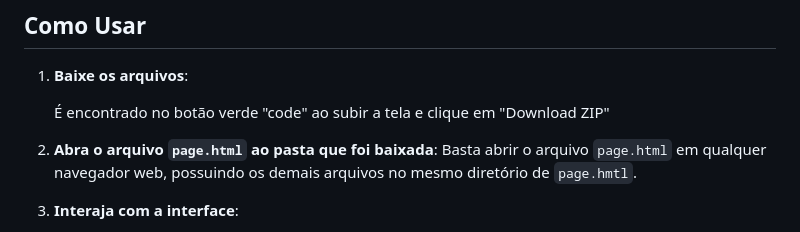
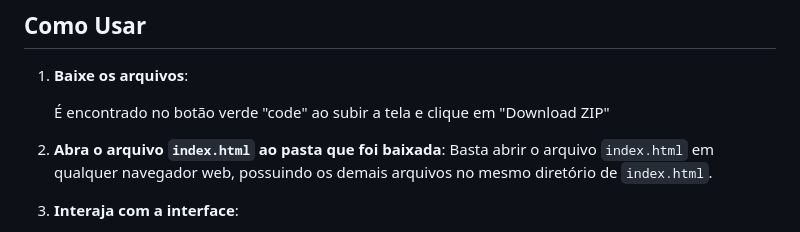
Before and after one commit to Cesinhaaaa/Aut-mato---Fog-o-4-Bocas, a Markdown page: README.md, the part around the change. Rendered like a GitHub page.

```diff
--- a/README.md
+++ b/README.md
@@ -26,8 +26,8 @@ A interface é composta pelos seguintes elementos:
 
     É encontrado no botão verde "code" ao subir a tela e clique em "Download ZIP"
 
-2. **Abra o arquivo `page.html` ao pasta que foi baixada**:
-    Basta abrir o arquivo `page.html` em qualquer navegador web, possuindo os demais arquivos no mesmo diretório de `page.hmtl`.
+2. **Abra o arquivo `index.html` ao pasta que foi baixada**:
+    Basta abrir o arquivo `index.html` em qualquer navegador web, possuindo os demais arquivos no mesmo diretório de `index.html`.
 
 3. **Interaja com a interface**:
     - Clique nos botões para ligar ou desligar cada boca, ou nos estados para ver a disposição das bocas daquele estado.
```
